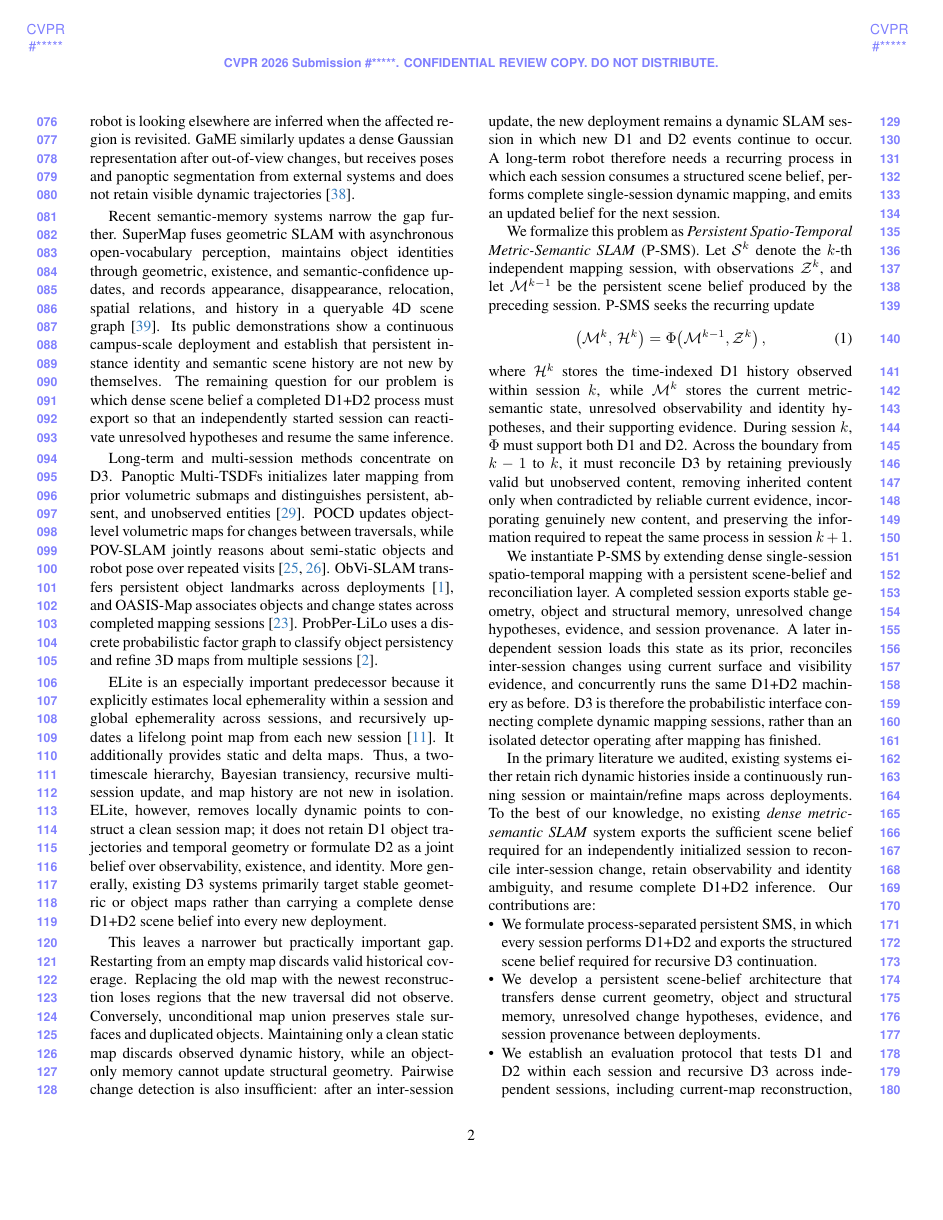
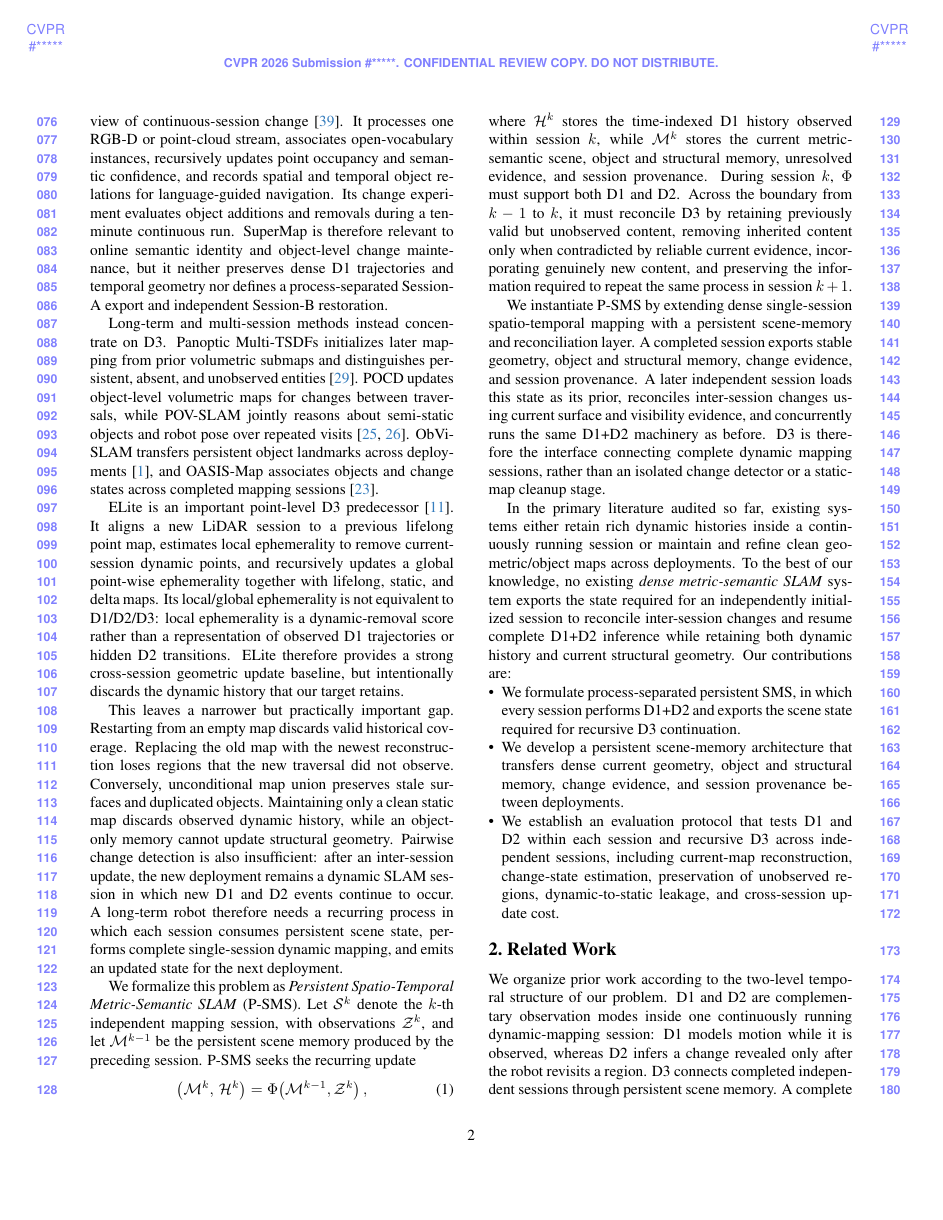
Before and after one commit to giltchcity/myncv---rpsl---daicma, a LaTeX paper (manuscript/main.tex, which reads manuscript/sec/1_intro.tex): page 2 of 6. Compiled offline with pdfLaTeX.

Commit message:
Correct SuperMap and ELite positioning after full-text review

```diff
--- a/manuscript/sec/1_intro.tex
+++ b/manuscript/sec/1_intro.tex
@@ -57,4 +50,0 @@ process for D2~\cite{schmid2024khronos}. Visible motion is represented over time
-whereas changes that occur while the robot is looking elsewhere are inferred
-when the affected region is revisited. GaME similarly updates a dense Gaussian
-representation after out-of-view changes, but receives poses and panoptic
-segmentation from external systems and does not retain visible dynamic
@@ -61,39 +58,34 @@ segmentation from external systems and does not retain visible dynamic
 trajectories~\cite{yugay2026game}.
 
-Recent semantic-memory systems narrow the gap further. SuperMap fuses geometric
-SLAM with asynchronous open-vocabulary perception, maintains object identities
-through geometric, existence, and semantic-confidence updates, and records
-appearance, disappearance, relocation, spatial relations, and history in a
-queryable 4D scene graph~\cite{zhao2026supermap}. Its public demonstrations show a
-continuous campus-scale deployment and establish that persistent instance
-identity and semantic scene history are not new by themselves. The remaining
-question for our problem is which dense scene belief a completed D1+D2 process
-must export so that an independently started session can reactivate unresolved
-hypotheses and resume the same inference.
+SuperMap provides a complementary object-centric view of continuous-session
+change~\cite{zhao2026supermap}. It processes one RGB-D or point-cloud stream,
+associates open-vocabulary instances, recursively updates point occupancy and
+semantic confidence, and records spatial and temporal object relations for
+language-guided navigation. Its change experiment evaluates object additions and
+removals during a ten-minute continuous run. SuperMap is therefore relevant to
+online semantic identity and object-level change maintenance, but it neither
+preserves dense D1 trajectories and temporal geometry nor defines a
+process-separated Session-A export and independent Session-B restoration.
 
-Long-term and multi-session methods concentrate on D3. Panoptic Multi-TSDFs
-initializes later mapping from prior volumetric submaps and distinguishes
-persistent, absent, and unobserved entities~\cite{schmid2022panoptic}. POCD
-updates object-level volumetric maps for changes between traversals, while
+Long-term and multi-session methods instead concentrate on D3. Panoptic
+Multi-TSDFs initializes later mapping from prior volumetric submaps and
+distinguishes persistent, absent, and unobserved entities~\cite{schmid2022panoptic}.
+POCD updates object-level volumetric maps for changes between traversals, while
 POV-SLAM jointly reasons about semi-static objects and robot pose over repeated
 visits~\cite{qian2022pocd,qian2023povslam}. ObVi-SLAM transfers persistent object
 landmarks across deployments~\cite{adkins2024obvislam}, and OASIS-Map associates
 objects and change states across completed mapping sessions~\cite{oh2026oasismap}.
 % STATUS NOTE: OASIS-Map is an under-review preprint as of 2026-08-07.
-ProbPer-LiLo uses a discrete probabilistic factor graph to classify object
-persistency and refine 3D maps from multiple sessions~\cite{ali2026probperlilo}.
 
-ELite is an especially important predecessor because it explicitly estimates
-local ephemerality within a session and global ephemerality across sessions, and
-recursively updates a lifelong point map from each new session~\cite{gil2025elite}.
-It additionally provides static and delta maps. Thus, a two-timescale hierarchy,
-Bayesian transiency, recursive multi-session update, and map history are not new
-in isolation. ELite, however, removes locally dynamic points to construct a clean
-session map; it does not retain D1 object trajectories and temporal geometry or
-formulate D2 as a joint belief over observability, existence, and identity. More
-generally, existing D3 systems primarily target stable geometric or object maps
-rather than carrying a complete dense D1+D2 scene belief into every new
-deployment.
+ELite is an important point-level D3 predecessor~\cite{gil2025elite}. It aligns a
+new LiDAR session to a previous lifelong point map, estimates local ephemerality
+to remove current-session dynamic points, and recursively updates a global
+point-wise ephemerality together with lifelong, static, and delta maps. Its
+local/global ephemerality is not equivalent to D1/D2/D3: local ephemerality is a
+dynamic-removal score rather than a representation of observed D1 trajectories
+or hidden D2 transitions. ELite therefore provides a strong cross-session
+geometric update baseline, but intentionally discards the dynamic history that
+our target retains.
 
 This leaves a narrower but practically important gap. Restarting from an empty
 map discards valid historical coverage. Replacing the old map with the newest
@@ -104,13 +96,13 @@ object-only memory cannot update structural geometry. Pairwise change detection
 is also insufficient: after an inter-session update, the new deployment remains
 a dynamic SLAM session in which new D1 and D2 events continue to occur. A
 long-term robot therefore needs a recurring process in which each session
-consumes a structured scene belief, performs complete single-session dynamic
-mapping, and emits an updated belief for the next session.
+consumes persistent scene state, performs complete single-session dynamic
+mapping, and emits an updated state for the next deployment.
 
 We formalize this problem as \emph{Persistent Spatio-Temporal Metric-Semantic
 SLAM} (P-SMS). Let $\mathcal{S}^{k}$ denote the $k$-th independent mapping
 session, with observations $\mathcal{Z}^{k}$, and let $\mathcal{M}^{k-1}$ be the
-persistent scene belief produced by the preceding session. P-SMS seeks the
+persistent scene memory produced by the preceding session. P-SMS seeks the
 recurring update
 \begin{equation}
     \left(\mathcal{M}^{k},\,\mathcal{H}^{k}\right)
@@ -119,8 +111,8 @@ recurring update
     \label{eq:psms_update}
 \end{equation}
 where $\mathcal{H}^{k}$ stores the time-indexed D1 history observed within
-session $k$, while $\mathcal{M}^{k}$ stores the current metric-semantic state,
-unresolved observability and identity hypotheses, and their supporting evidence.
+session $k$, while $\mathcal{M}^{k}$ stores the current metric-semantic scene,
+object and structural memory, unresolved evidence, and session provenance.
 During session $k$, $\Phi$ must support both D1 and D2. Across the boundary from
 $k-1$ to $k$, it must reconcile D3 by retaining previously valid but unobserved
 content, removing inherited content only when contradicted by reliable current
@@ -128,35 +120,34 @@ evidence, incorporating genuinely new content, and preserving the information
 required to repeat the same process in session $k+1$.
 
 We instantiate P-SMS by extending dense single-session spatio-temporal mapping
-with a persistent scene-belief and reconciliation layer. A completed session
-exports stable geometry, object and structural memory, unresolved change
-hypotheses, evidence, and session provenance. A later independent session loads
-this state as its prior, reconciles inter-session changes using current surface
-and visibility evidence, and concurrently runs the same D1+D2 machinery as
-before. D3 is therefore the probabilistic interface connecting complete dynamic
-mapping sessions, rather than an isolated detector operating after mapping has
-finished.
+with a persistent scene-memory and reconciliation layer. A completed session
+exports stable geometry, object and structural memory, change evidence, and
+session provenance. A later independent session loads this state as its prior,
+reconciles inter-session changes using current surface and visibility evidence,
+and concurrently runs the same D1+D2 machinery as before. D3 is therefore the
+interface connecting complete dynamic mapping sessions, rather than an isolated
+change detector or a static-map cleanup stage.
 
-In the primary literature we audited, existing systems either retain rich
-dynamic histories inside a continuously running session or maintain/refine maps
-across deployments. To the best of our knowledge, no existing \emph{dense
-metric-semantic SLAM} system exports the sufficient scene belief required for an
-independently initialized session to reconcile inter-session change, retain
-observability and identity ambiguity, and resume complete D1+D2 inference. Our
-contributions are:
+In the primary literature audited so far, existing systems either retain rich
+dynamic histories inside a continuously running session or maintain and refine
+clean geometric/object maps across deployments. To the best of our knowledge, no
+existing \emph{dense metric-semantic SLAM} system exports the state required for
+an independently initialized session to reconcile inter-session changes and
+resume complete D1+D2 inference while retaining both dynamic history and current
+structural geometry. Our contributions are:
 \begin{itemize}
     \item We formulate process-separated persistent SMS, in which every session
-    performs D1+D2 and exports the structured scene belief required for recursive
-    D3 continuation.
+    performs D1+D2 and exports the scene state required for recursive D3
+    continuation.
 
-    \item We develop a persistent scene-belief architecture that transfers dense
-    current geometry, object and structural memory, unresolved change
-    hypotheses, evidence, and session provenance between deployments.
+    \item We develop a persistent scene-memory architecture that transfers dense
+    current geometry, object and structural memory, change evidence, and session
+    provenance between deployments.
 
     \item We establish an evaluation protocol that tests D1 and D2 within each
     session and recursive D3 across independent sessions, including current-map
     reconstruction, change-state estimation, preservation of unobserved regions,
-    dynamic-to-static leakage, identity ambiguity, and cross-session update cost.
+    dynamic-to-static leakage, and cross-session update cost.
     % TODO: Replace these contribution statements with the finalized inference
     % model, dataset names, and quantitative headline after the method is frozen.
 \end{itemize}
```
Also changed, not shown: manuscript/sec/1_intro.tex (33 more changed lines).
